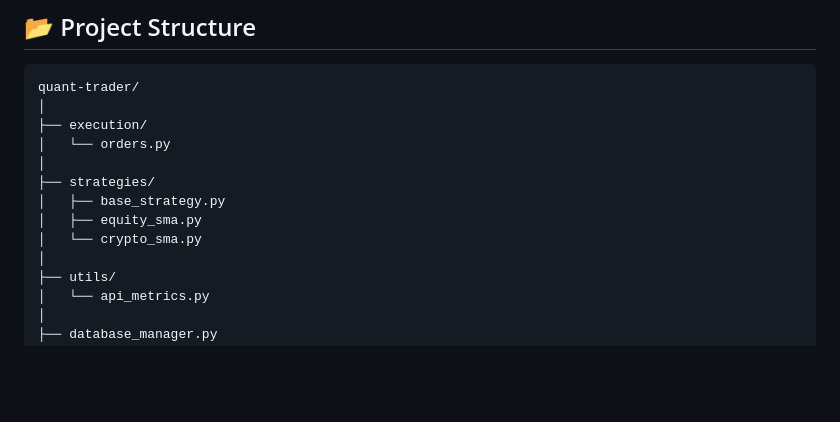
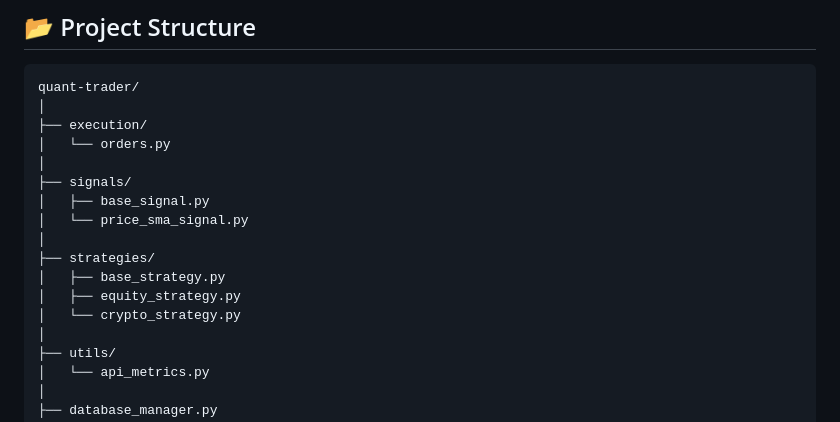
Before and after one commit to ptdriscoll/quant-trader, a Markdown page: README.md, the part around the change. Drawn GitHub-style; blank space fills up the shorter version.

Commit message:
Add info on signals

```diff
--- a/README.md
+++ b/README.md
@@ -26,10 +26,14 @@ quant-trader/
 ├── execution/
 │   └── orders.py
 │
+├── signals/
+│   ├── base_signal.py
+│   └── price_sma_signal.py
+│
 ├── strategies/
 │   ├── base_strategy.py
-│   ├── equity_sma.py
-│   └── crypto_sma.py
+│   ├── equity_strategy.py
+│   └── crypto_strategy.py
 │
 ├── utils/
 │   └── api_metrics.py
```
